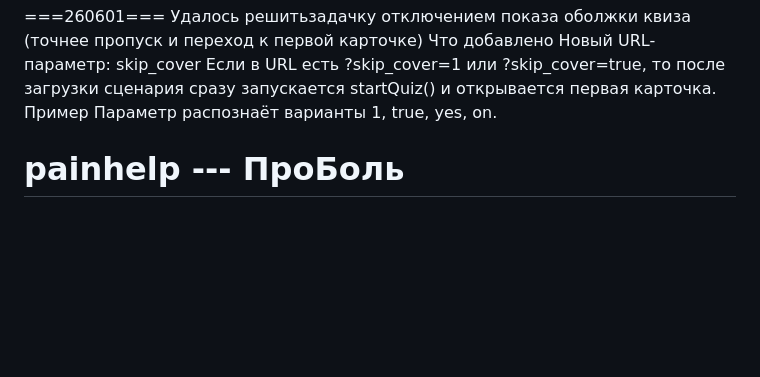
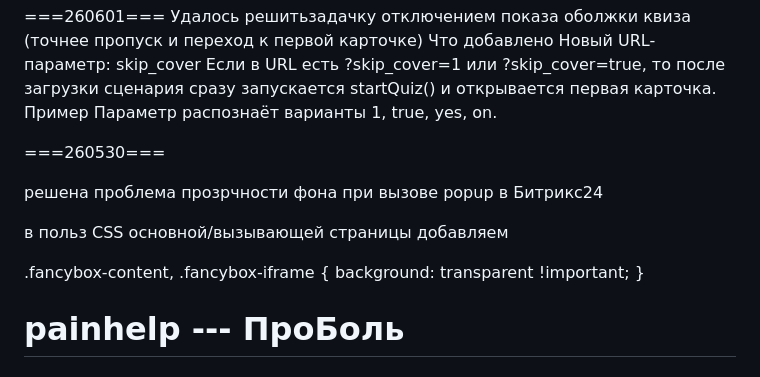
Before and after one commit to rkowalyov/painhelp, a Markdown page: README.md, the part around the change. GitHub-like rendering; blank space fills up the shorter version.

Commit message:
правка README.md

```diff
--- a/README.md
+++ b/README.md
@@ -8,6 +8,16 @@
 Параметр распознаёт варианты 1, true, yes, on.
 
 
+===260530===
+
+решена проблема прозрчности фона при вызове popup в Битрикс24
+
+в польз CSS основной/вызывающей страницы добавляем
+
+.fancybox-content,
+.fancybox-iframe {
+  background: transparent !important;
+}
 
 # painhelp --- ПроБоль
 # ===260507-1===
```
